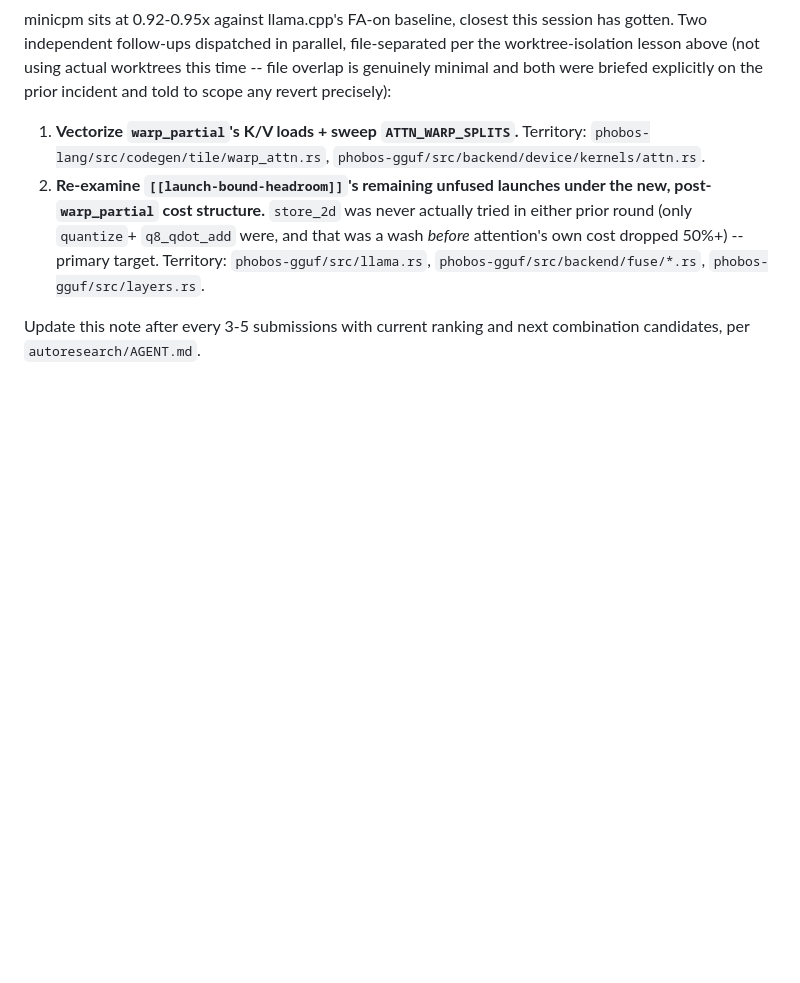
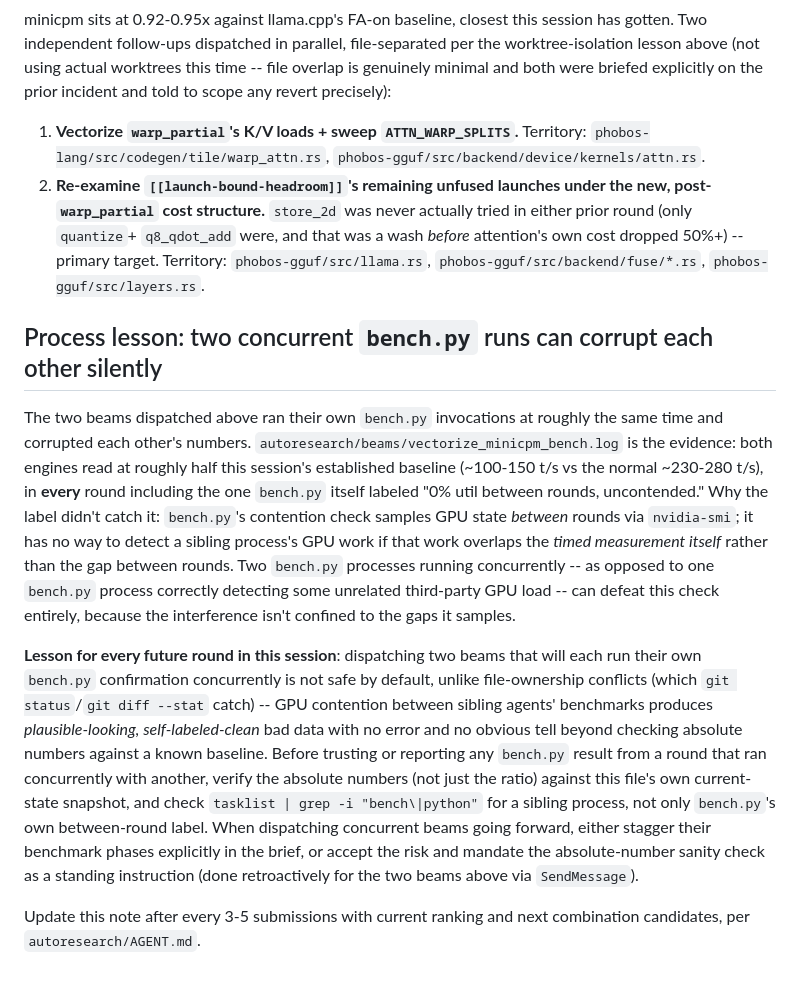
Before and after one commit to joa/phobos-lang, a Markdown page: autoresearch/beams/BEAMS.md, the part around the change. Drawn GitHub-style; blank space fills up the shorter version.

Commit message:
autoresearch: record the concurrent-bench.py GPU-contention lesson

```diff
--- a/autoresearch/beams/BEAMS.md
+++ b/autoresearch/beams/BEAMS.md
@@ -690,5 +690,36 @@ precisely):
    dropped 50%+) -- primary target. Territory: `phobos-gguf/src/llama.rs`,
    `phobos-gguf/src/backend/fuse/*.rs`, `phobos-gguf/src/layers.rs`.
 
+## Process lesson: two concurrent `bench.py` runs can corrupt each other silently
+
+The two beams dispatched above ran their own `bench.py` invocations at
+roughly the same time and corrupted each other's numbers.
+`autoresearch/beams/vectorize_minicpm_bench.log` is the evidence: both
+engines read at roughly half this session's established baseline (~100-150
+t/s vs the normal ~230-280 t/s), in **every** round including the one
+`bench.py` itself labeled "0% util between rounds, uncontended." Why the
+label didn't catch it: `bench.py`'s contention check samples GPU state
+*between* rounds via `nvidia-smi`; it has no way to detect a sibling
+process's GPU work if that work overlaps the *timed measurement itself*
+rather than the gap between rounds. Two `bench.py` processes running
+concurrently -- as opposed to one `bench.py` process correctly detecting
+some unrelated third-party GPU load -- can defeat this check entirely,
+because the interference isn't confined to the gaps it samples.
+
+**Lesson for every future round in this session**: dispatching two beams
+that will each run their own `bench.py` confirmation concurrently is not
+safe by default, unlike file-ownership conflicts (which `git status`/`git
+diff --stat` catch) -- GPU contention between sibling agents' benchmarks
+produces *plausible-looking, self-labeled-clean* bad data with no error and
+no obvious tell beyond checking absolute numbers against a known baseline.
+Before trusting or reporting any `bench.py` result from a round that ran
+concurrently with another, verify the absolute numbers (not just the
+ratio) against this file's own current-state snapshot, and check `tasklist
+| grep -i "bench\|python"` for a sibling process, not only `bench.py`'s own
+between-round label. When dispatching concurrent beams going forward,
+either stagger their benchmark phases explicitly in the brief, or accept
+the risk and mandate the absolute-number sanity check as a standing
+instruction (done retroactively for the two beams above via `SendMessage`).
+
 Update this note after every 3-5 submissions with current ranking and next
 combination candidates, per `autoresearch/AGENT.md`.
```
